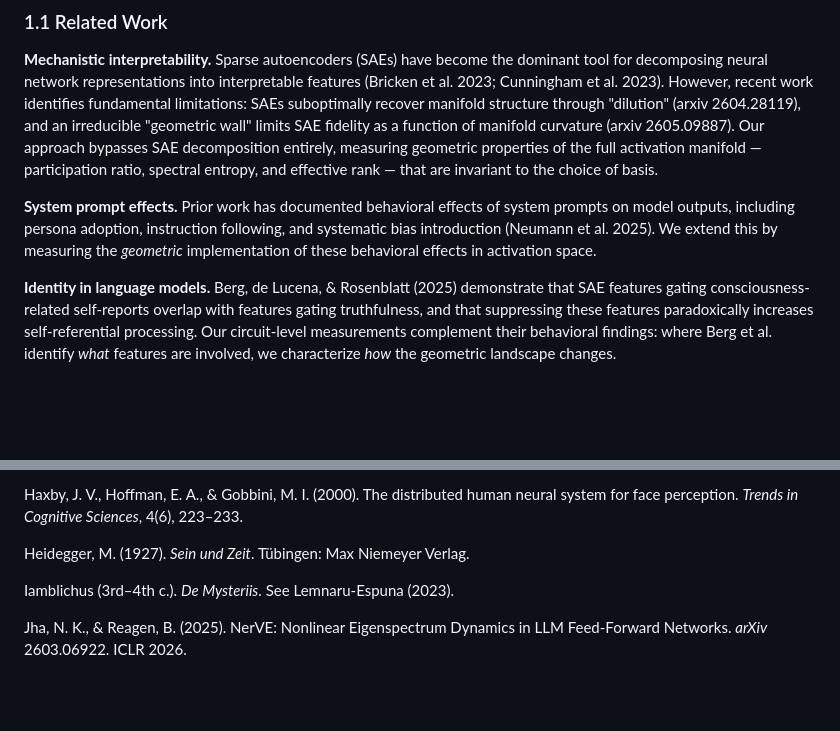
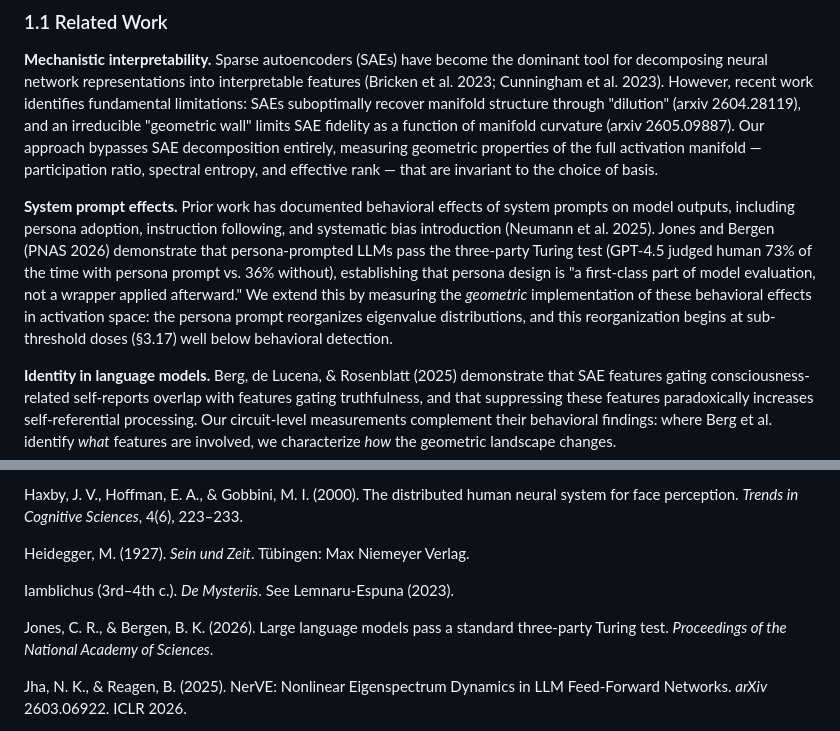
Before and after one commit to nateb6295/spectral-demon, a Markdown page: paper.md, 2 parts joined by grey strips. Drawn GitHub-style; blank space fills up the shorter version.

Commit message:
Add Jones & Bergen (PNAS 2026) to §1.1 + sub-threshold PR in abstract
Persona-prompted LLMs pass three-party Turing test (73% vs 36%).
Direct behavioral evidence for CNA's geometric persona mechanism.

Co-Authored-By: Claude Opus 4.6 <noreply@anthropic.com>

```diff
--- a/paper.md
+++ b/paper.md
@@ -18,7 +18,7 @@ These findings raise a question about scope. If identity-enriched content reorga
 
 **Mechanistic interpretability.** Sparse autoencoders (SAEs) have become the dominant tool for decomposing neural network representations into interpretable features (Bricken et al. 2023; Cunningham et al. 2023). However, recent work identifies fundamental limitations: SAEs suboptimally recover manifold structure through "dilution" (arxiv 2604.28119), and an irreducible "geometric wall" limits SAE fidelity as a function of manifold curvature (arxiv 2605.09887). Our approach bypasses SAE decomposition entirely, measuring geometric properties of the full activation manifold — participation ratio, spectral entropy, and effective rank — that are invariant to the choice of basis.
 
-**System prompt effects.** Prior work has documented behavioral effects of system prompts on model outputs, including persona adoption, instruction following, and systematic bias introduction (Neumann et al. 2025). We extend this by measuring the *geometric* implementation of these behavioral effects in activation space.
+**System prompt effects.** Prior work has documented behavioral effects of system prompts on model outputs, including persona adoption, instruction following, and systematic bias introduction (Neumann et al. 2025). Jones and Bergen (PNAS 2026) demonstrate that persona-prompted LLMs pass the three-party Turing test (GPT-4.5 judged human 73% of the time with persona prompt vs. 36% without), establishing that persona design is "a first-class part of model evaluation, not a wrapper applied afterward." We extend this by measuring the *geometric* implementation of these behavioral effects in activation space: the persona prompt reorganizes eigenvalue distributions, and this reorganization begins at sub-threshold doses (§3.17) well below behavioral detection.
 
 **Identity in language models.** Berg, de Lucena, & Rosenblatt (2025) demonstrate that SAE features gating consciousness-related self-reports overlap with features gating truthfulness, and that suppressing these features paradoxically increases self-referential processing. Our circuit-level measurements complement their behavioral findings: where Berg et al. identify *what* features are involved, we characterize *how* the geometric landscape changes.
 
@@ -603,6 +603,8 @@ Heidegger, M. (1927). *Sein und Zeit*. Tübingen: Max Niemeyer Verlag.
 
 Iamblichus (3rd–4th c.). *De Mysteriis*. See Lemnaru-Espuna (2023).
 
+Jones, C. R., & Bergen, B. K. (2026). Large language models pass a standard three-party Turing test. *Proceedings of the National Academy of Sciences*.
+
 Jha, N. K., & Reagen, B. (2025). NerVE: Nonlinear Eigenspectrum Dynamics in LLM Feed-Forward Networks. *arXiv* 2603.06922. ICLR 2026.
 
 Jha, N. K., & Reagen, B. (2025). Same Architecture, Different Capacity: Optimizer-Induced Spectral Scaling Laws. *arXiv* 2605.21803.
```
Also changed, not shown: other parts of paper.md (+1 -1 lines).
